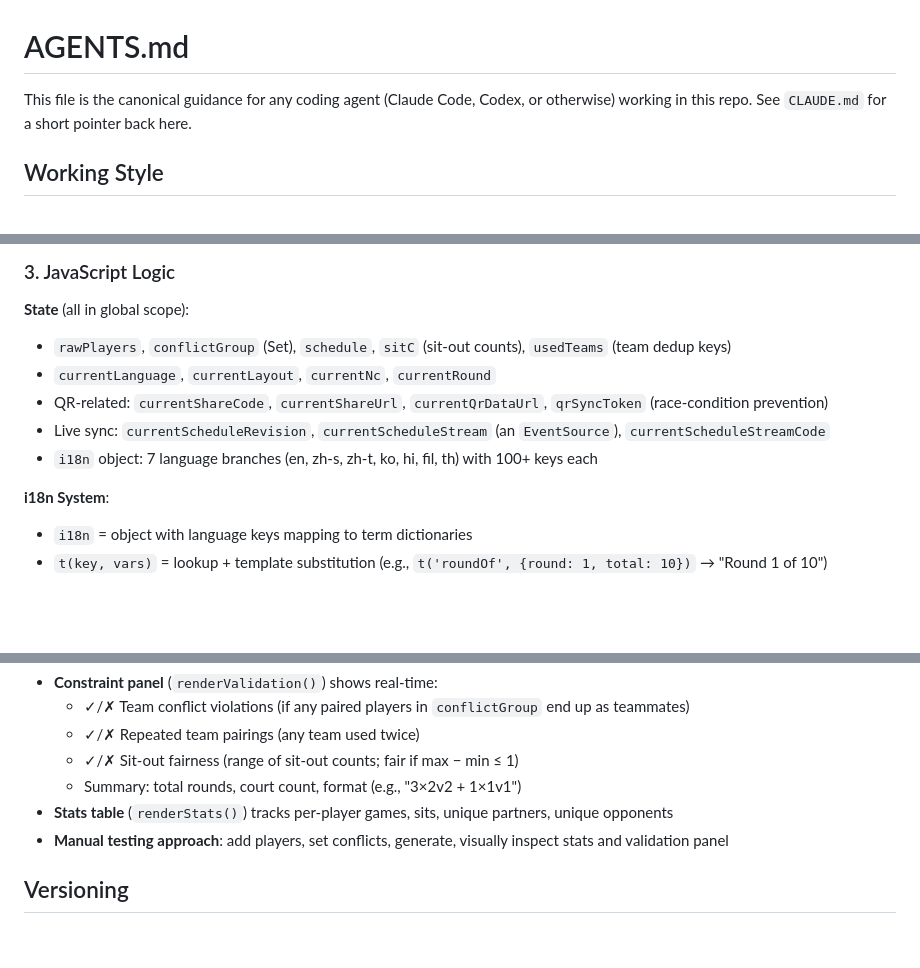
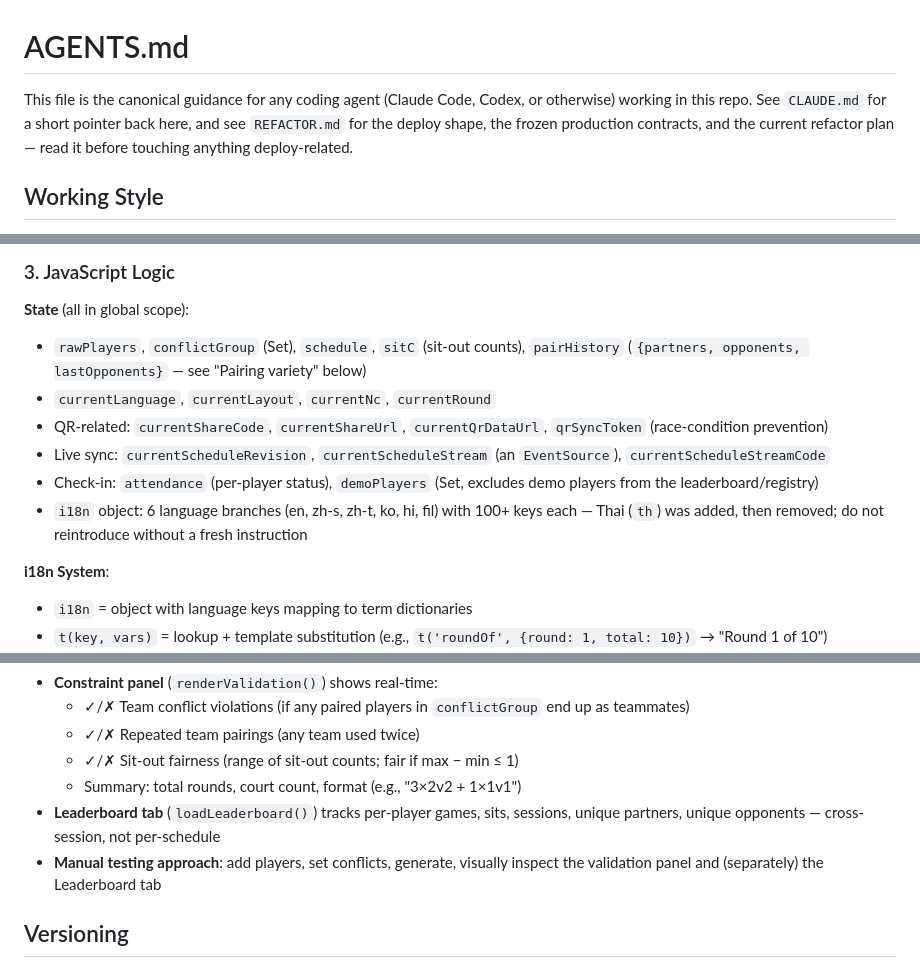
Before and after one commit to ryanzhxu/badminton-scheduler, a Markdown page: AGENTS.md, 3 parts joined by grey strips. Drawn GitHub-style; blank space fills up the shorter version.

```diff
--- a/AGENTS.md
+++ b/AGENTS.md
@@ -1,6 +1,6 @@
 # AGENTS.md
 
-This file is the canonical guidance for any coding agent (Claude Code, Codex, or otherwise) working in this repo. See `CLAUDE.md` for a short pointer back here.
+This file is the canonical guidance for any coding agent (Claude Code, Codex, or otherwise) working in this repo. See `CLAUDE.md` for a short pointer back here, and see `REFACTOR.md` for the deploy shape, the frozen production contracts, and the current refactor plan — read it before touching anything deploy-related.
 
 ## Working Style
 
@@ -61,11 +63,12 @@ The app is a **single-file, self-contained SPA** with three integrated layers, p
 
 ### 3. JavaScript Logic
 **State** (all in global scope):
-  - `rawPlayers`, `conflictGroup` (Set), `schedule`, `sitC` (sit-out counts), `usedTeams` (team dedup keys)
+  - `rawPlayers`, `conflictGroup` (Set), `schedule`, `sitC` (sit-out counts), `pairHistory` (`{partners, opponents, lastOpponents}` — see "Pairing variety" below)
   - `currentLanguage`, `currentLayout`, `currentNc`, `currentRound`
   - QR-related: `currentShareCode`, `currentShareUrl`, `currentQrDataUrl`, `qrSyncToken` (race-condition prevention)
   - Live sync: `currentScheduleRevision`, `currentScheduleStream` (an `EventSource`), `currentScheduleStreamCode`
-  - `i18n` object: 7 language branches (en, zh-s, zh-t, ko, hi, fil, th) with 100+ keys each
+  - Check-in: `attendance` (per-player status), `demoPlayers` (Set, excludes demo players from the leaderboard/registry)
+  - `i18n` object: 6 language branches (en, zh-s, zh-t, ko, hi, fil) with 100+ keys each — Thai (`th`) was added, then removed; do not reintroduce without a fresh instruction
 
 **i18n System**:
   - `i18n` = object with language keys mapping to term dictionaries
@@ -235,8 +238,8 @@ Validation is also built into the UI:
   - ✓/✗ Repeated team pairings (any team used twice)
   - ✓/✗ Sit-out fairness (range of sit-out counts; fair if max − min ≤ 1)
   - Summary: total rounds, court count, format (e.g., "3×2v2 + 1×1v1")
-- **Stats table** (`renderStats()`) tracks per-player games, sits, unique partners, unique opponents
-- **Manual testing approach**: add players, set conflicts, generate, visually inspect stats and validation panel
+- **Leaderboard tab** (`loadLeaderboard()`) tracks per-player games, sits, sessions, unique partners, unique opponents — cross-session, not per-schedule
+- **Manual testing approach**: add players, set conflicts, generate, visually inspect the validation panel and (separately) the Leaderboard tab
 
 ## Versioning
 
```
Also changed, not shown: other parts of AGENTS.md (+12 -10 lines).
